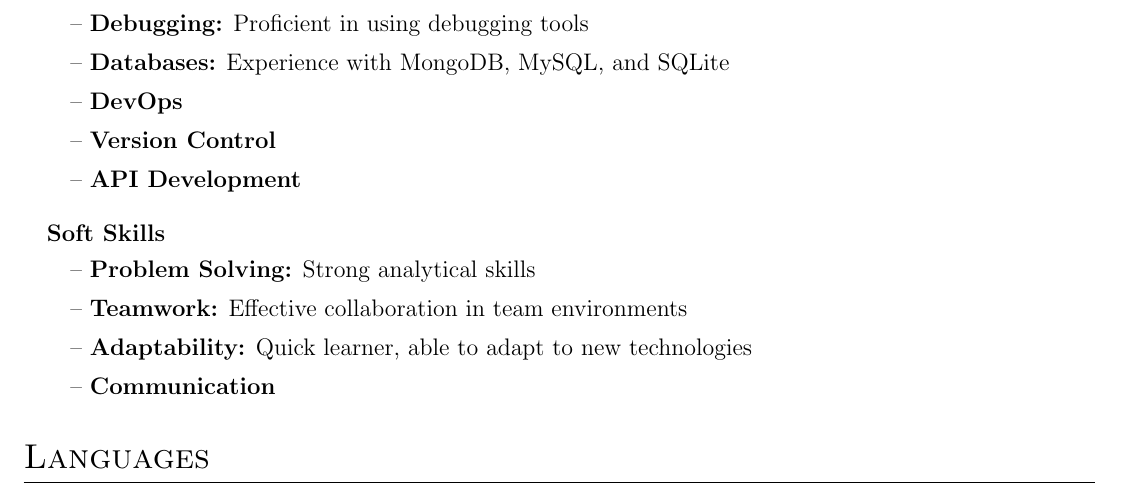
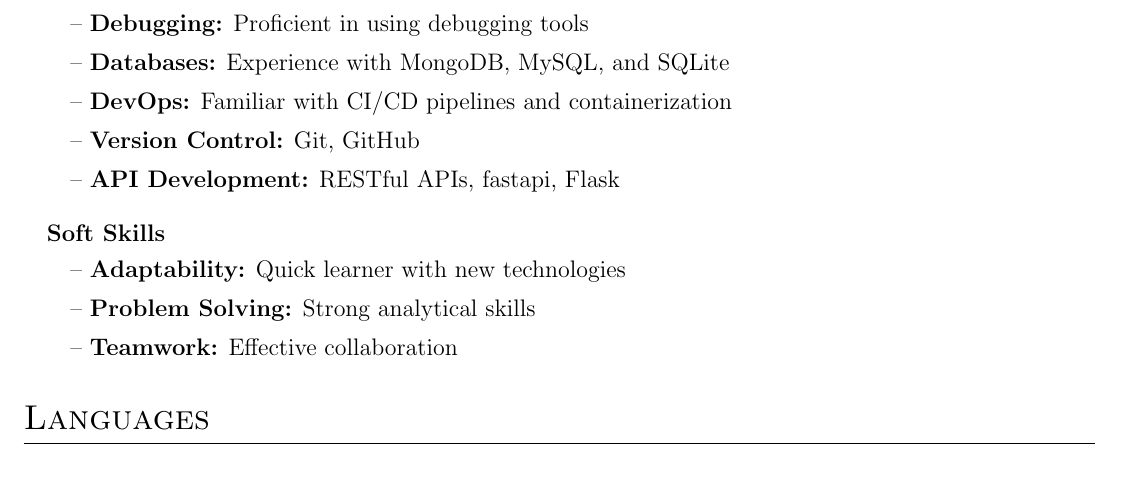
Before and after one commit to FoxeiZ/resu-me, a LaTeX CV (cv.tex): part of page 3 of 3, cut so that both start at the same text. Compiled offline with pdfLaTeX.

Commit message:
feat: update skill clarity

```diff
--- a/cv.tex
+++ b/cv.tex
@@ -126,16 +126,15 @@ I write clean code that's easy to maintain and enjoy working in teams. I'm eager
 \begin{itemList}[itemsep=5pt]{Hard Skills}{}
     \item -- \textbf{Debugging:} Proficient in using debugging tools
     \item -- \textbf{Databases:} Experience with MongoDB, MySQL, and SQLite
-    \item -- \textbf{DevOps}
-    \item -- \textbf{Version Control}
-    \item -- \textbf{API Development}
+    \item -- \textbf{DevOps:} Familiar with CI/CD pipelines and containerization
+    \item -- \textbf{Version Control:} Git, GitHub
+    \item -- \textbf{API Development:} RESTful APIs, fastapi, Flask
 \end{itemList}
 
 \begin{itemList}[itemsep=5pt]{Soft Skills}{}
+    \item -- \textbf{Adaptability:} Quick learner with new technologies
     \item -- \textbf{Problem Solving:} Strong analytical skills
-    \item -- \textbf{Teamwork:} Effective collaboration in team environments
-    \item -- \textbf{Adaptability:} Quick learner, able to adapt to new technologies
-    \item -- \textbf{Communication}
+    \item -- \textbf{Teamwork:} Effective collaboration
 \end{itemList}
 
 \section{Languages}
```
